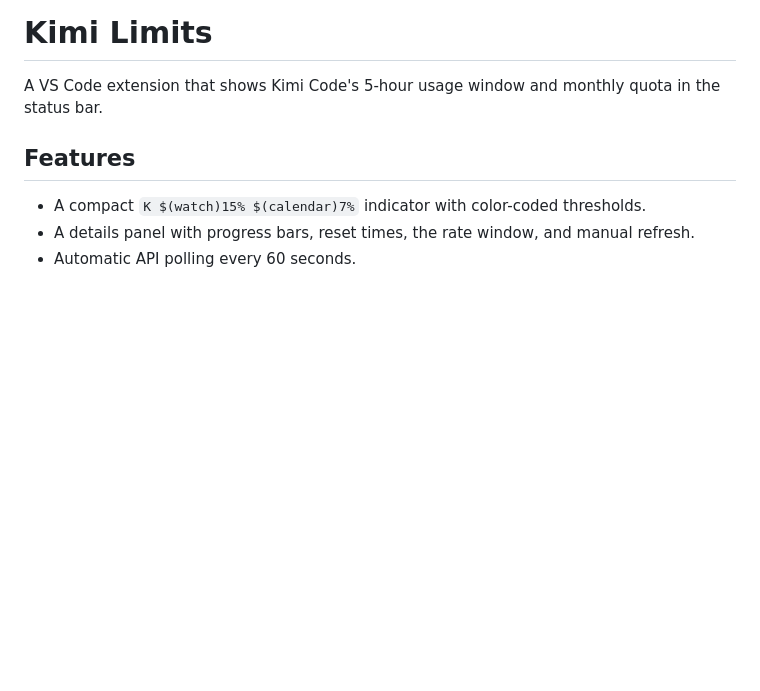
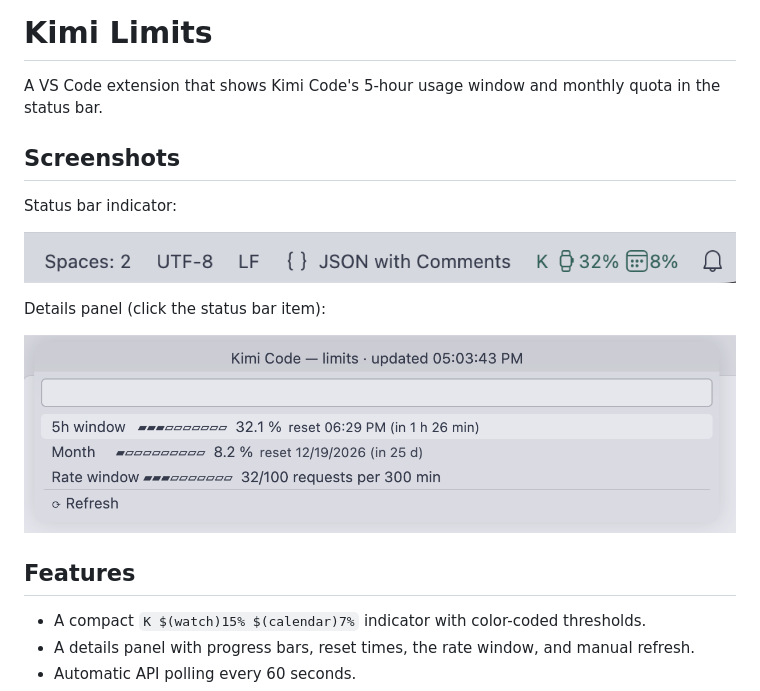
Before and after one commit to Tarisper/kimilimits, a Markdown page: README.md, the part around the change. GitHub-like rendering; pictures changed too: docs/details-panel.png (added), docs/status-bar.png (added); blank space fills up the shorter version.

Commit message:
Add screenshots to README and repository metadata
- docs/status-bar.png and docs/details-panel.png show the indicator and details panel
- README gains a Screenshots section with alt text
- package.json declares the GitHub repository for marketplace-relative image URLs
- docs/ excluded from the VSIX via .vscodeignore

Co-Authored-By: Claude Code <noreply@anthropic.com>

```diff
--- a/README.md
+++ b/README.md
@@ -1,6 +1,16 @@
 # Kimi Limits
 
 A VS Code extension that shows Kimi Code's 5-hour usage window and monthly quota in the status bar.
+
+## Screenshots
+
+Status bar indicator:
+
+![Status bar showing K with watch and calendar icons and percentages](docs/status-bar.png)
+
+Details panel (click the status bar item):
+
+![Details panel with progress bars, reset times, and refresh button](docs/details-panel.png)
 
 ## Features
 
```
Also changed, not shown: 2 other files.
